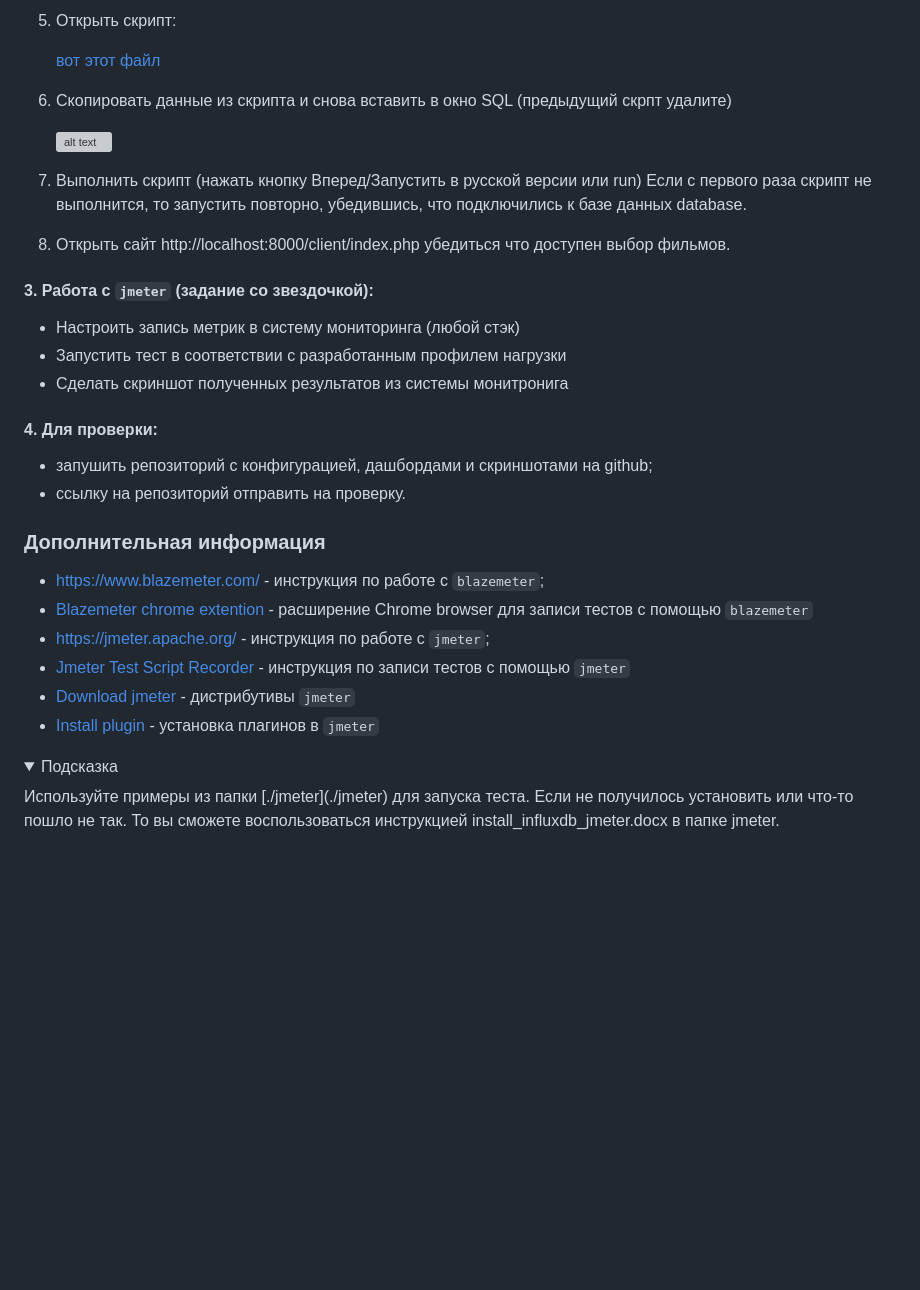
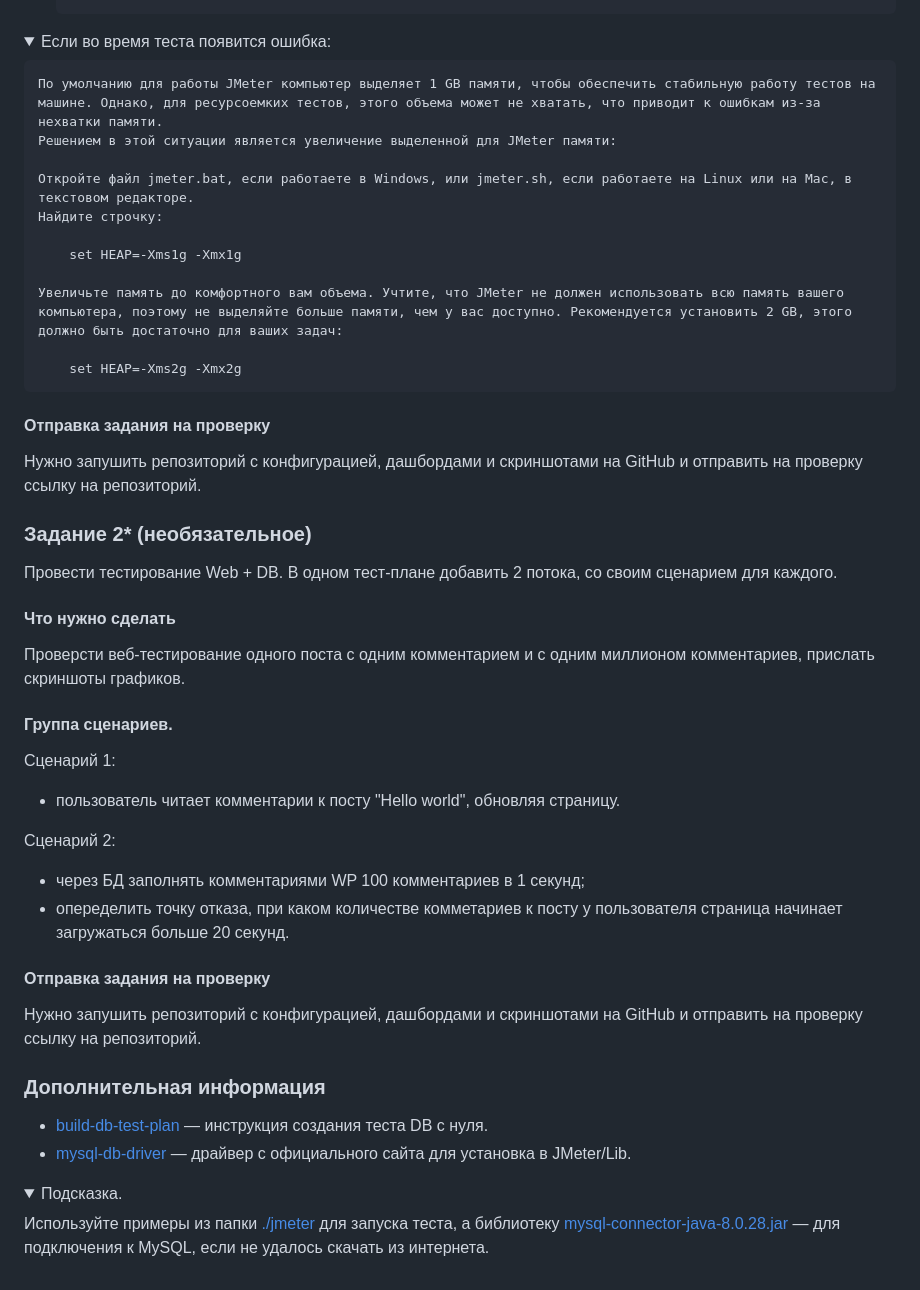
Before and after one commit to AlexDedyaev/Load_testing_WEB, a Markdown page: README.md, the part around the change printed below. Rendered like a GitHub page; folded sections open; blank space fills up the shorter version; grey boxes are pictures that could not be loaded.

```diff
--- a/README.md
+++ b/README.md
@@ -58,32 +61,51 @@
-5. Открыть скрипт:
-
-    [вот этот файл](/3.Load%20web/sqript.txt)
-
-6. Скопировать данные из скрипта и снова вставить в окно SQL (предыдущий скрпт удалите)
-
-    ![alt text](image-1.png)
-
-7. Выполнить скрипт (нажать кнопку Вперед/Запустить в русской версии или run) Если с первого раза скрипт не выполнится, то запустить повторно, убедившись, что подключились к базе данных database.
-
-8. Открыть сайт http://localhost:8000/client/index.php убедиться что доступен выбор фильмов.
-
-#### 3.  Работа с `jmeter` (задание со звездочкой):
-- Настроить запись метрик в систему мониторинга (любой стэк)
-- Запустить тест в соответствии с разработанным профилем нагрузки
-- Сделать скриншот полученных результатов из системы монитронига
-#### 4.  Для проверки:
-- запушить репозиторий с конфигурацией, дашбордами и скриншотами на github;
-- ссылку на репозиторий отправить на проверку.
-### Дополнительная информация
-- https://www.blazemeter.com/ - инструкция по работе с `blazemeter`;
-- [Blazemeter chrome extention](https://chrome.google.com/webstore/detail/blazemeter-the-continuous/mbopgmdnpcbohhpnfglgohlbhfongabi) - расширение Chrome browser для записи тестов c помощью `blazemeter`
-- https://jmeter.apache.org/ - инструкция по работе с `jmeter`;
-- [Jmeter Test Script Recorder](https://jmeter.apache.org/usermanual/jmeter_proxy_step_by_step.html) - инструкция по записи тестов с помощью `jmeter`
-- [Download jmeter](https://jmeter.apache.org/download_jmeter.cgi) - дистрибутивы `jmeter`
-- [Install plugin](https://jmeter-plugins.org/wiki/PluginsManager/) - установка плагинов в `jmeter`
 
 <details>
-  <summary>Подсказка</summary>
-  Используйте примеры из  папки [./jmeter](./jmeter) для запуска теста.
-  Если не получилось установить или что-то пошло не так. То вы сможете воспользоваться инструкцией install_influxdb_jmeter.docx в папке jmeter.
+  <summary>Если во время теста появится ошибка:</summary>
+
+    По умолчанию для работы JMeter компьютер выделяет 1 GB памяти, чтобы обеспечить стабильную работу тестов на машине. Однако, для ресурсоемких тестов, этого объема может не хватать, что приводит к ошибкам из-за нехватки памяти.
+    Решением в этой ситуации является увеличение выделенной для JMeter памяти:
+
+    Откройте файл jmeter.bat, если работаете в Windows, или jmeter.sh, если работаете на Linux или на Mac, в текстовом редакторе.
+    Найдите строчку:
+
+        set HEAP=-Xms1g -Xmx1g
+
+    Увеличьте память до комфортного вам объема. Учтите, что JMeter не должен использовать всю память вашего компьютера, поэтому не выделяйте больше памяти, чем у вас доступно. Рекомендуется установить 2 GB, этого должно быть достаточно для ваших задач:
+
+        set HEAP=-Xms2g -Xmx2g
 </details>
+
+#### Отправка задания на проверку
+
+Нужно запушить репозиторий с конфигурацией, дашбордами и скриншотами на GitHub и отправить на проверку ссылку на репозиторий.
+
+### Задание 2* (необязательное)
+
+Провести тестирование Web + DB. В одном тест-плане добавить 2 потока, со своим сценарием для каждого.
+
+#### Что нужно сделать
+
+Проверсти веб-тестирование одного поста с одним комментарием и с одним миллионом комментариев, прислать скриншоты графиков.
+
+#### Группа сценариев.
+
+Сценарий 1:
+- пользователь читает комментарии к посту "Hello world", обновляя страницу.
+
+Сценарий 2:
+- через БД заполнять комментариями WP 100 комментариев в 1 секунд;
+- опеределить точку отказа, при каком количестве комметариев к посту у пользователя страница начинает загружаться больше 20 секунд.
+
+#### Отправка задания на проверку
+
+Нужно запушить репозиторий с конфигурацией, дашбордами и скриншотами на GitHub и отправить на проверку ссылку на репозиторий.
+
+### Дополнительная информация
+- [build-db-test-plan](https://jmeter.apache.org/usermanual/build-db-test-plan.html) — инструкция создания теста DB с нуля.
+- [mysql-db-driver](https://dev.mysql.com/downloads/connector/j/) — драйвер с официального сайта для установка в JMeter/Lib.
+
+<details>
+  <summary>Подсказка.</summary>
+
+  Используйте примеры из папки [./jmeter](./jmeter) для запуска теста, а библиотеку [mysql-connector-java-8.0.28.jar](./jmeter/mysql-connector-java-8.0.28.jar) — для подключения к MySQL, если не удалось скачать из интернета.
+</details>
```
Also changed, not shown: other parts of README.md (+47 -44 lines).
